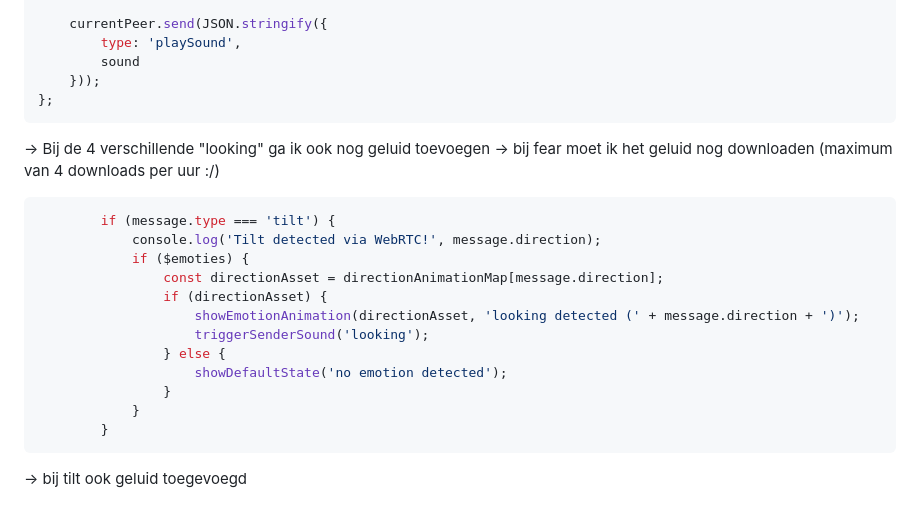
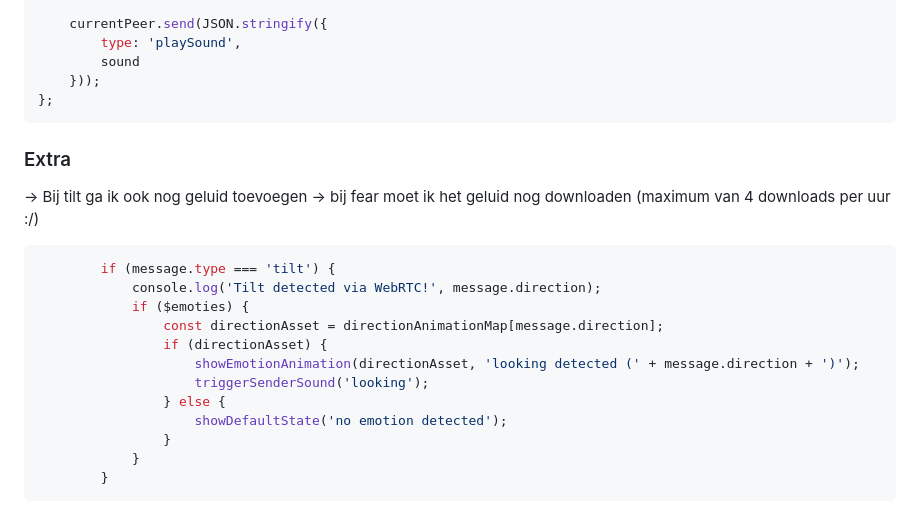
Before and after one commit to Amber-Vanh/Opdracht-WebRTC, a Markdown page: README.md, the part around the change. Rendered like a GitHub page.

Commit message:
aanpassingen readme

````diff
--- a/README.md
+++ b/README.md
@@ -1515,8 +1515,8 @@ const triggerSenderSound = (sound) => {
     }));
 };
 ```
-
--> Bij de 4 verschillende "looking" ga ik ook nog geluid toevoegen
+### Extra
+-> Bij tilt ga ik ook nog geluid toevoegen
 -> bij fear moet ik het geluid nog downloaden (maximum van 4 downloads per uur :/)
 
 ```javascript
@@ -1533,4 +1533,3 @@ const triggerSenderSound = (sound) => {
             }
         }
 ```
--> bij tilt ook geluid toegevoegd
````
